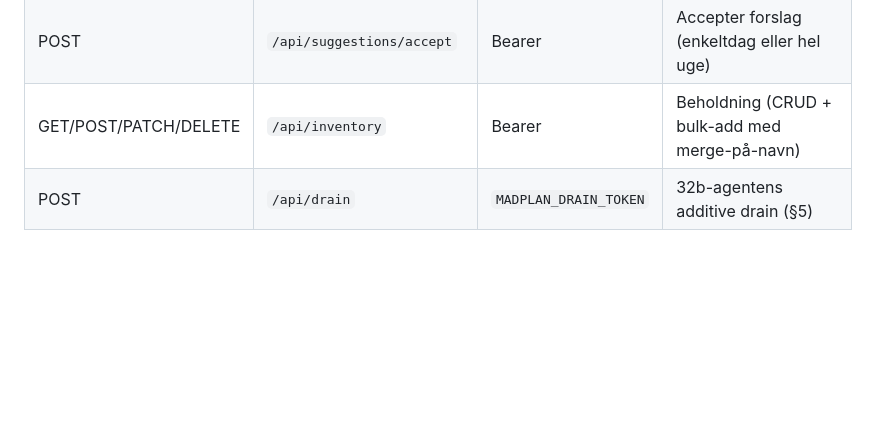
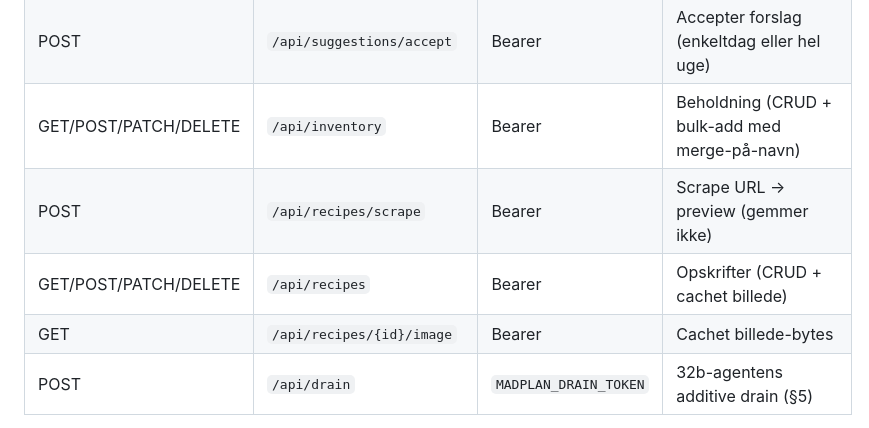
Before and after one commit to MikeyAndersen/nova-madplan, a Markdown page: README.md, the part around the change. Rendered like a GitHub page; blank space fills up the shorter version.

Commit message:
docs(recipes): API-tabel + deploy-note for opskrifter

```diff
--- a/README.md
+++ b/README.md
@@ -42,6 +42,9 @@ se `docs/PROJECT_OVERVIEW.md`.
 | POST | `/api/suggestions/refresh` | Bearer | Genberegn forslag |
 | POST | `/api/suggestions/accept` | Bearer | Accepter forslag (enkeltdag eller hel uge) |
 | GET/POST/PATCH/DELETE | `/api/inventory` | Bearer | Beholdning (CRUD + bulk-add med merge-på-navn) |
+| POST | `/api/recipes/scrape` | Bearer | Scrape URL → preview (gemmer ikke) |
+| GET/POST/PATCH/DELETE | `/api/recipes` | Bearer | Opskrifter (CRUD + cachet billede) |
+| GET | `/api/recipes/{id}/image` | Bearer | Cachet billede-bytes |
 | POST | `/api/drain` | `MADPLAN_DRAIN_TOKEN` | 32b-agentens additive drain (§5) |
 
 Forslags-motoren (14-dages-regel, lager-scoring, 7b-ranking + deterministisk
```
Also changed, not shown: docs/DEPLOY.md (+19 -0 lines).
